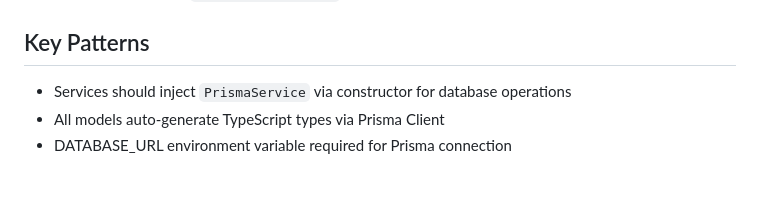
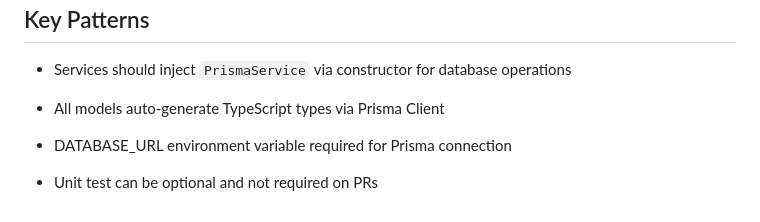
Before and after one commit to abduljalilpalala/sph-rnd-generative-ai-fork, a Markdown page: CLAUDE-BE.md, the part around the change. Rendered like a GitHub page; blank space fills up the shorter version.

```diff
--- a/CLAUDE-BE.md
+++ b/CLAUDE-BE.md
@@ -98,3 +98,5 @@ test-projects/test-backend/
 - Services should inject `PrismaService` via constructor for database operations
 - All models auto-generate TypeScript types via Prisma Client
 - DATABASE_URL environment variable required for Prisma connection
+
+- Unit test can be optional and not required on PRs
```
